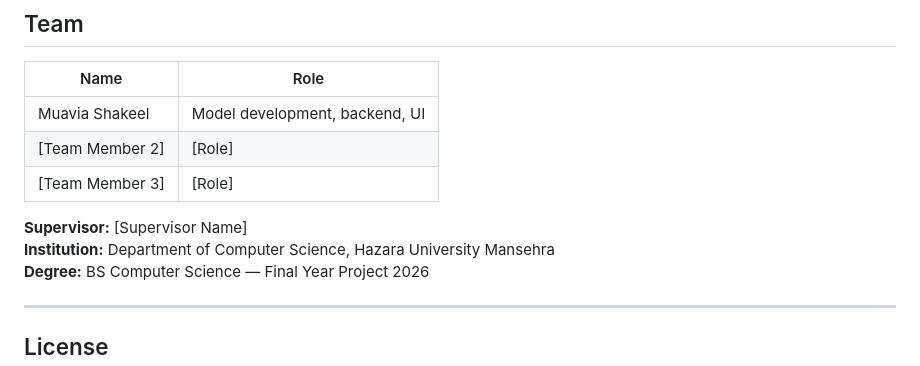
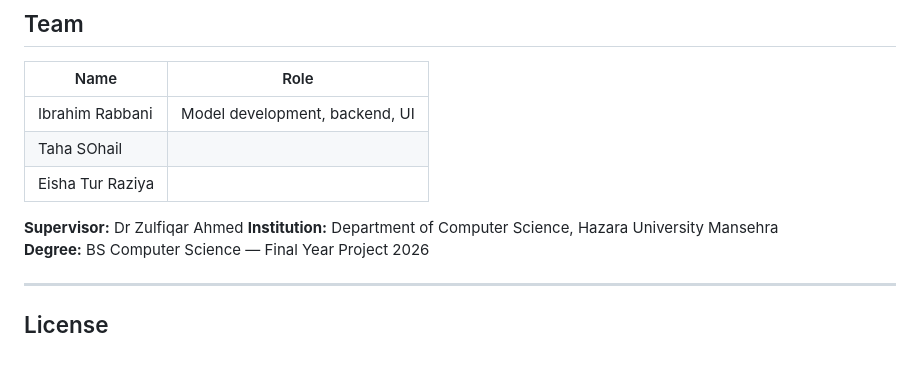
Before and after one commit to Ibrahimr155/Hybrid-Ensemble-Deepfake-Detector, a Markdown page: README.md, the part around the change. GitHub-like rendering.

Commit message:
Revise team section in README
Updated team member names and roles in the README.

```diff
--- a/README.md
+++ b/README.md
@@ -142,11 +142,11 @@ Swagger docs: `http://localhost:8000/docs`
 
 | Name | Role |
 |------|------|
-| Muavia Shakeel | Model development, backend, UI |
-| [Team Member 2] | [Role] |
-| [Team Member 3] | [Role] |
+| Ibrahim Rabbani | Model development, backend, UI |
+| Taha SOhail | |Frontend development (HTML, CSS, Flask templates), UI/UX design, web integration|
+| Eisha Tur Raziya |  |Dataset collection, model testing, documentation|
 
-**Supervisor:** [Supervisor Name]
+**Supervisor:** Dr Zulfiqar Ahmed
 **Institution:** Department of Computer Science, Hazara University Mansehra
 **Degree:** BS Computer Science — Final Year Project 2026
 
```
